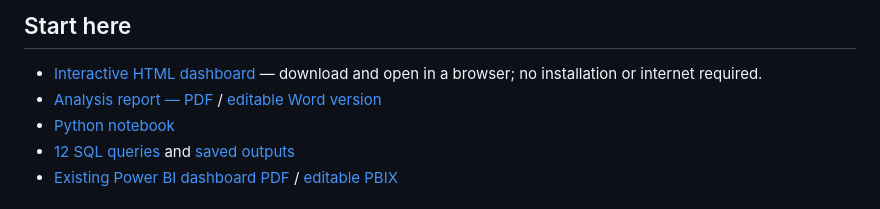
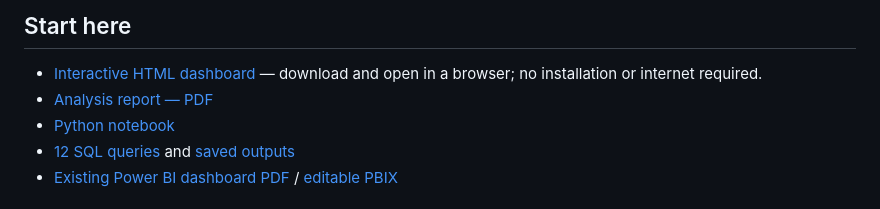
Before and after one commit to Mohammadshadab1/ecommerce-sales-customer-analysis, a Markdown page: README.md, the part around the change. Rendered like a GitHub page.

```diff
--- a/README.md
+++ b/README.md
@@ -13,7 +13,7 @@ The repository also includes a standalone HTML dashboard and a revised report. B
 ## Start here
 
 - [Interactive HTML dashboard](Dashboard/index.html) — download and open in a browser; no installation or internet required.
-- [Analysis report — PDF](Report/Ecommerce_Analysis_Report.pdf) / [editable Word version](Report/Ecommerce_Analysis_Report.docx)
+- [Analysis report — PDF](Report/Ecommerce_Analysis_Report.pdf)
 - [Python notebook](Notebook/Ecommerce.ipynb)
 - [12 SQL queries](SQL%20Script/E-Commerce%20Analytics%20Queries.sql) and [saved outputs](SQL%20Otputs/)
 - [Existing Power BI dashboard PDF](Power%20BI%20Dashboard/Ecommerce.pdf) / [editable PBIX](Power%20BI/Ecommerce.pbix)
```
